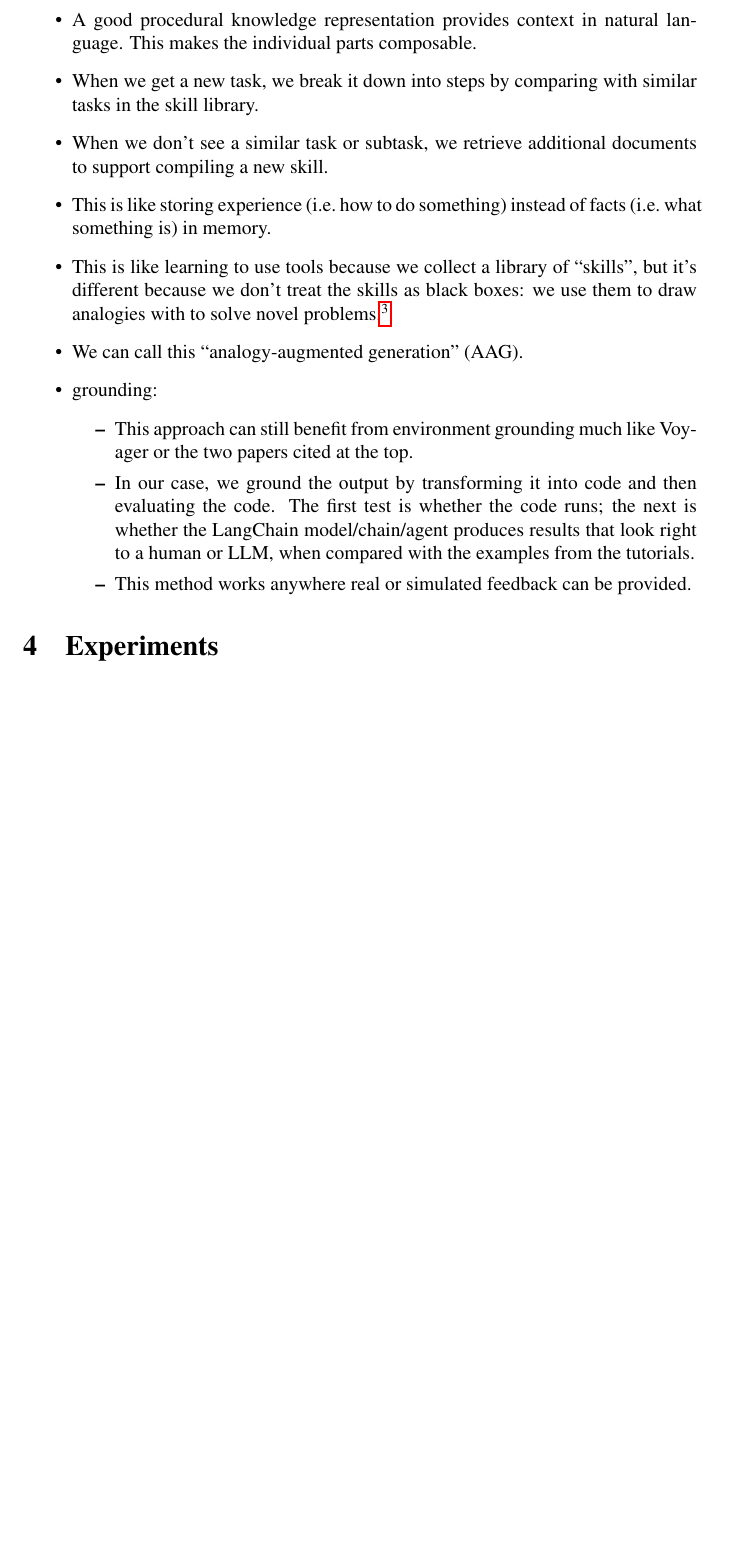
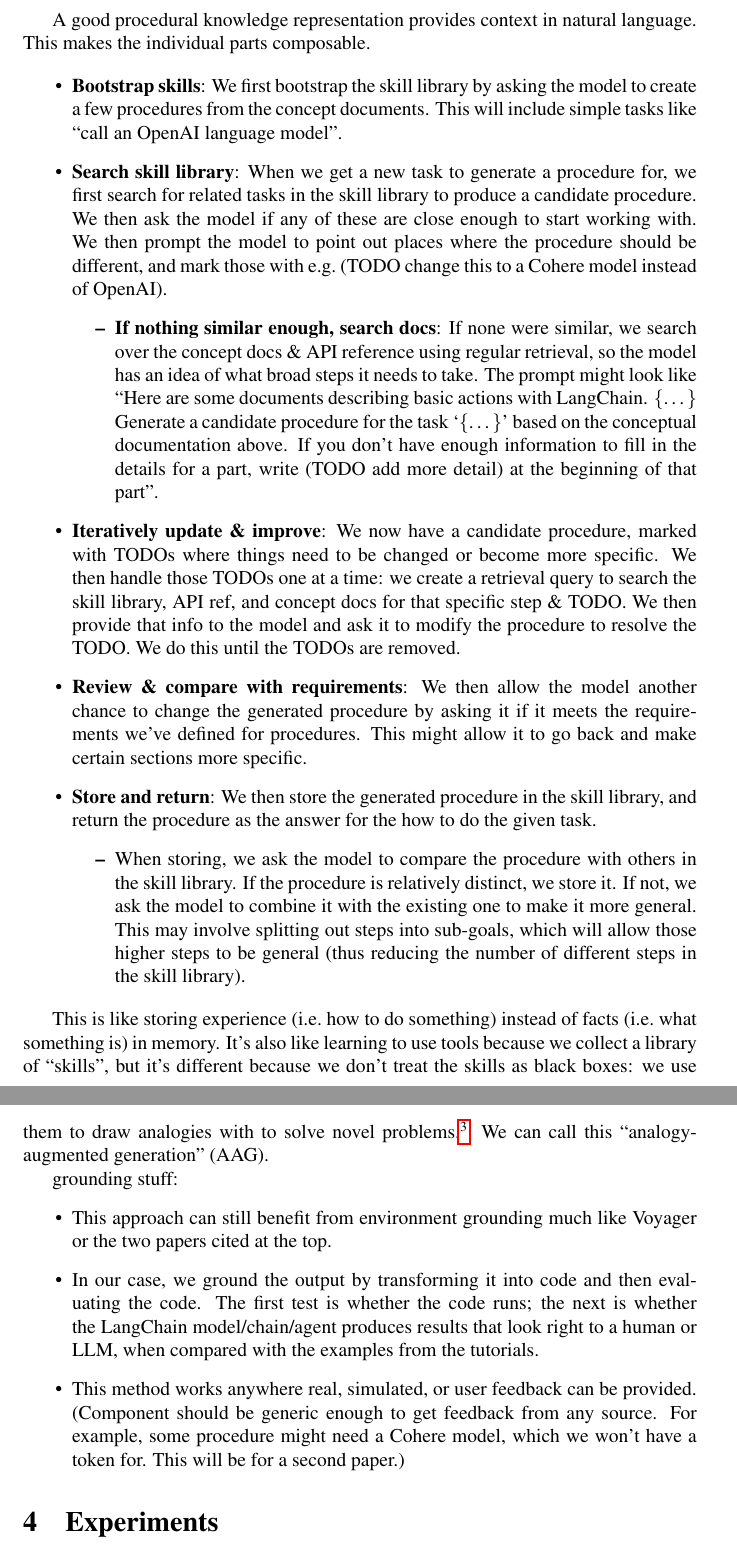
Before and after one commit to kylrth/procedure-generation, a LaTeX paper (paper/submission.tex): part of page 4 of 6 before the commit and two parts of pages 4 and 5 of 7 after it, the two joined at a grey line, cut so that both start at the same text, the shorter picture padded with empty space. Compiled offline with pdfLaTeX; a LaTeX package or settings file that is missing is left out; a missing bibliography style is replaced by a similar one.

Commit message:
define AAG iterative process

```diff
--- a/paper/submission.tex
+++ b/paper/submission.tex
@@ -94,19 +95,29 @@ For the 180 tutorials/guides, we prompted GPT-4\footnote{See Appendix~\ref{sec:l
 
 The performance of retrieval-augmented generation (RAG) is highly dependent on the number and size of the documents, as well as the density of relevant information (citation needed). For many tasks, a lot of the knowledge to be retrieved is the same for many queries. In our case, many procedures involving the LangChain library require connecting to a language model, creating a prompt template, and constructing a chain. Instead of collecting this information anew for each similar query, we search over past outputs to find procedures similar to the current query, and then include them in the set of retrieved candidate documents to include in the final prompt.
 
+A good procedural knowledge representation provides context in natural language. This makes the individual parts composable.
+
 \begin{itemize}
-   \item A good procedural knowledge representation provides context in natural language. This makes the individual parts composable.
-   \item When we get a new task, we break it down into steps by comparing with similar tasks in the skill library.
-   \item When we don't see a similar task or subtask, we retrieve additional documents to support compiling a new skill.
-   \item This is like storing experience (i.e.~how to do something) instead of facts (i.e.~what something is) in memory.
-   \item This is like learning to use tools because we collect a library of ``skills'', but it's different because we don't treat the skills as black boxes: we use them to draw analogies with to solve novel problems.\footnote{See the Wikipedia articles for \href{https://en.wikipedia.org/wiki/Procedural\_knowledge}{procedural knowledge} and \href{https://en.wikipedia.org/wiki/Procedural\_memory}{procedural memory}.}
-   \item We can call this ``analogy-augmented generation'' (AAG).
-   \item grounding:
+   \item \textbf{Bootstrap skills}: We first bootstrap the skill library by asking the model to create a few procedures from the concept documents. This will include simple tasks like ``call an OpenAI language model''.
+   \item \textbf{Search skill library}: When we get a new task to generate a procedure for, we first search for related tasks in the skill library to produce a candidate procedure. We then ask the model if any of these are close enough to start working with. We then prompt the model to point out places where the procedure should be different, and mark those with e.g.~(TODO change this to a Cohere model instead of OpenAI).
          \begin{itemize}
-            \item This approach can still benefit from environment grounding much like Voyager or the two papers cited at the top.
-            \item In our case, we ground the output by transforming it into code and then evaluating the code. The first test is whether the code runs; the next is whether the LangChain model/chain/agent produces results that look right to a human or LLM, when compared with the examples from the tutorials.
-            \item This method works anywhere real or simulated feedback can be provided.
+            \item \textbf{If nothing similar enough, search docs}: If none were similar, we search over the concept docs \& API reference using regular retrieval, so the model has an idea of what broad steps it needs to take. The prompt might look like ``Here are some documents describing basic actions with LangChain. \{\ldots\} Generate a candidate procedure for the task `\{\ldots\}' based on the conceptual documentation above. If you don't have enough information to fill in the details for a part, write (TODO add more detail) at the beginning of that part''.
          \end{itemize}
+   \item \textbf{Iteratively update \& improve}: We now have a candidate procedure, marked with TODOs where things need to be changed or become more specific. We then handle those TODOs one at a time: we create a retrieval query to search the skill library, API ref, and concept docs for that specific step \& TODO. We then provide that info to the model and ask it to modify the procedure to resolve the TODO. We do this until the TODOs are removed.
+   \item \textbf{Review \& compare with requirements}: We then allow the model another chance to change the generated procedure by asking it if it meets the requirements we've defined for procedures. This might allow it to go back and make certain sections more specific.
+   \item \textbf{Store and return}: We then store the generated procedure in the skill library, and return the procedure as the answer for the how to do the given task.
+         \begin{itemize}
+            \item When storing, we ask the model to compare the procedure with others in the skill library. If the procedure is relatively distinct, we store it. If not, we ask the model to combine it with the existing one to make it more general. This may involve splitting out steps into sub-goals, which will allow those higher steps to be general (thus reducing the number of different steps in the skill library).
+         \end{itemize}
+\end{itemize}
+
+This is like storing experience (i.e.~how to do something) instead of facts (i.e.~what something is) in memory. It's also like learning to use tools because we collect a library of ``skills'', but it's different because we don't treat the skills as black boxes: we use them to draw analogies with to solve novel problems.\footnote{See the Wikipedia articles for \href{https://en.wikipedia.org/wiki/Procedural\_knowledge}{procedural knowledge} and \href{https://en.wikipedia.org/wiki/Procedural\_memory}{procedural memory}.} We can call this ``analogy-augmented generation'' (AAG).
+
+grounding stuff:
+\begin{itemize}
+   \item This approach can still benefit from environment grounding much like Voyager or the two papers cited at the top.
+   \item In our case, we ground the output by transforming it into code and then evaluating the code. The first test is whether the code runs; the next is whether the LangChain model/chain/agent produces results that look right to a human or LLM, when compared with the examples from the tutorials.
+   \item This method works anywhere real, simulated, or user feedback can be provided. (Component should be generic enough to get feedback from any source. For example, some procedure might need a Cohere model, which we won't have a token for. This will be for a second paper.)
 \end{itemize}
 
 \section{Experiments}
```
Also changed, not shown: paper/submission.pdf, paper/submission.tex (18 more changed lines).
